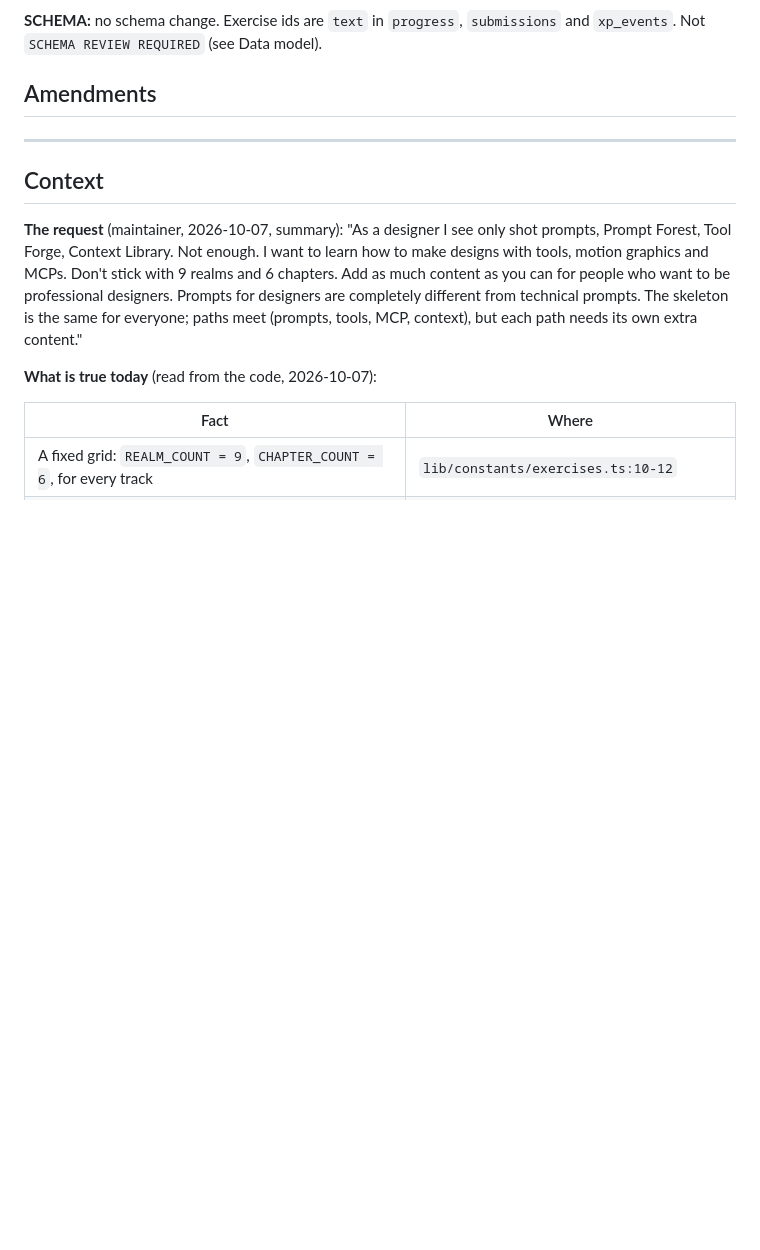
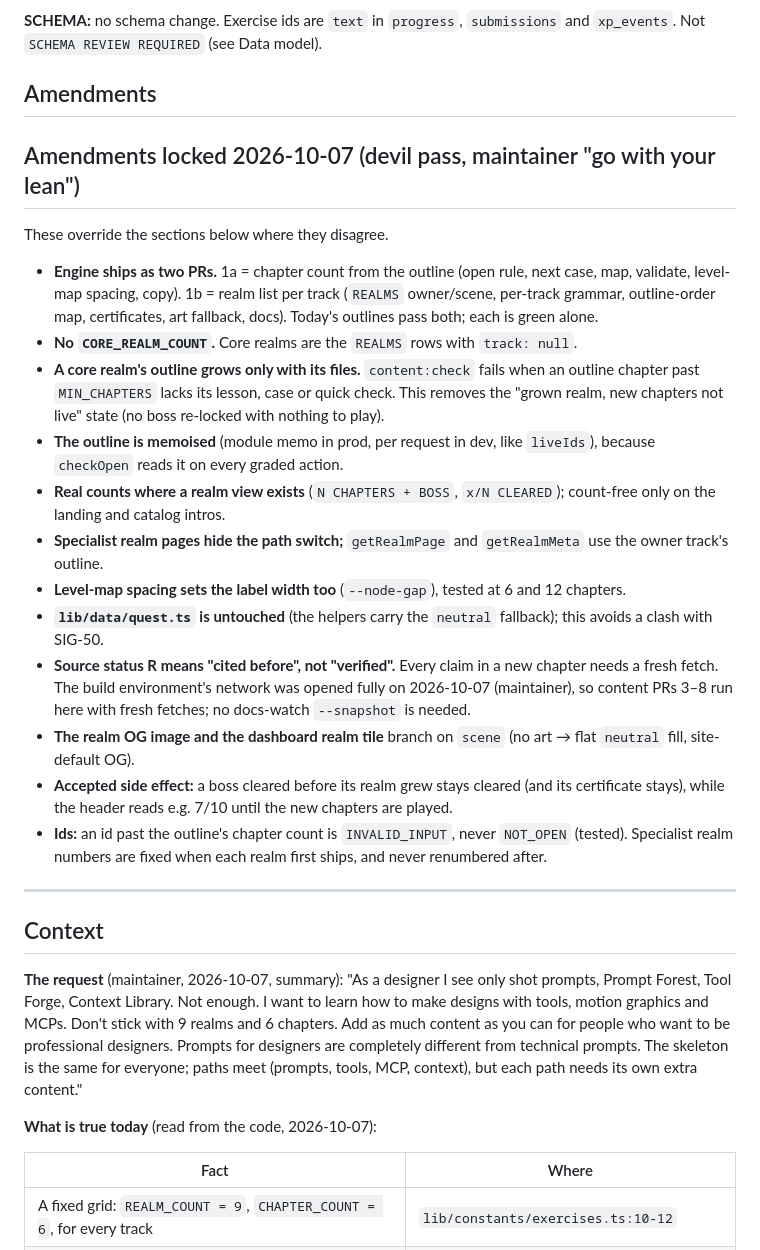
Before and after one commit to lilyanAhmetoglu/sigmorai, a Markdown page: docs/plans/path-curriculum-design-plan.md, the part around the change. Rendered like a GitHub page; blank space fills up the shorter version.

Commit message:
docs(content): lock the path-curriculum devil amendments
Engine splits into PR 1a (chapter count from the outline) and 1b
(realm list per track); outline grows only with its files; outline
memoised; content PRs fetch every source fresh.

Co-Authored-By: Claude Opus 5.5 <noreply@anthropic.com>
Claude-Session: https://claude.ai/code/session_017vtciWAq7zkRAu19KSA2Xx

```diff
--- a/docs/plans/path-curriculum-design-plan.md
+++ b/docs/plans/path-curriculum-design-plan.md
@@ -10,10 +10,22 @@
 
 ## Amendments
 
-<!-- New decisions are appended here as:
-## Amendments locked YYYY-MM-DD
-- ...
--->
+## Amendments locked 2026-10-07 (devil pass, maintainer "go with your lean")
+
+These override the sections below where they disagree.
+
+- **Engine ships as two PRs.** 1a = chapter count from the outline (open rule, next case, map, validate, level-map spacing, copy). 1b = realm list per track (`REALMS` owner/scene, per-track grammar, outline-order map, certificates, art fallback, docs). Today's outlines pass both; each is green alone.
+- **No `CORE_REALM_COUNT`.** Core realms are the `REALMS` rows with `track: null`.
+- **A core realm's outline grows only with its files.** `content:check` fails when an outline chapter past `MIN_CHAPTERS` lacks its lesson, case or quick check. This removes the "grown realm, new chapters not live" state (no boss re-locked with nothing to play).
+- **The outline is memoised** (module memo in prod, per request in dev, like `liveIds`), because `checkOpen` reads it on every graded action.
+- **Real counts where a realm view exists** (`N CHAPTERS + BOSS`, `x/N CLEARED`); count-free only on the landing and catalog intros.
+- **Specialist realm pages hide the path switch;** `getRealmPage` and `getRealmMeta` use the owner track's outline.
+- **Level-map spacing sets the label width too** (`--node-gap`), tested at 6 and 12 chapters.
+- **`lib/data/quest.ts` is untouched** (the helpers carry the `neutral` fallback); this avoids a clash with SIG-50.
+- **Source status R means "cited before", not "verified".** Every claim in a new chapter needs a fresh fetch. The build environment's network was opened fully on 2026-10-07 (maintainer), so content PRs 3–8 run here with fresh fetches; no docs-watch `--snapshot` is needed.
+- **The realm OG image and the dashboard realm tile** branch on `scene` (no art → flat `neutral` fill, site-default OG).
+- **Accepted side effect:** a boss cleared before its realm grew stays cleared (and its certificate stays), while the header reads e.g. 7/10 until the new chapters are played.
+- **Ids:** an id past the outline's chapter count is `INVALID_INPUT`, never `NOT_OPEN` (tested). Specialist realm numbers are fixed when each realm first ships, and never renumbered after.
 
 ---
 
```
